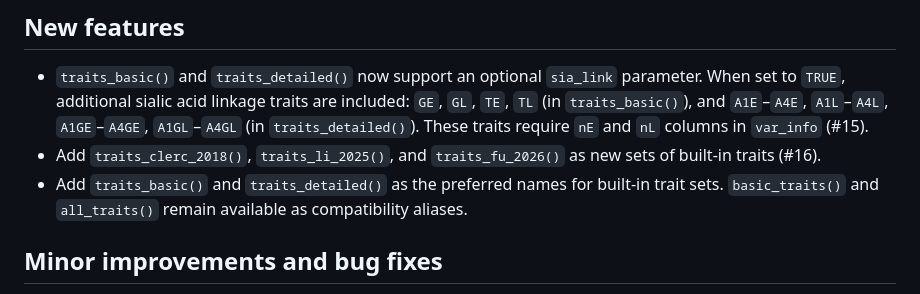
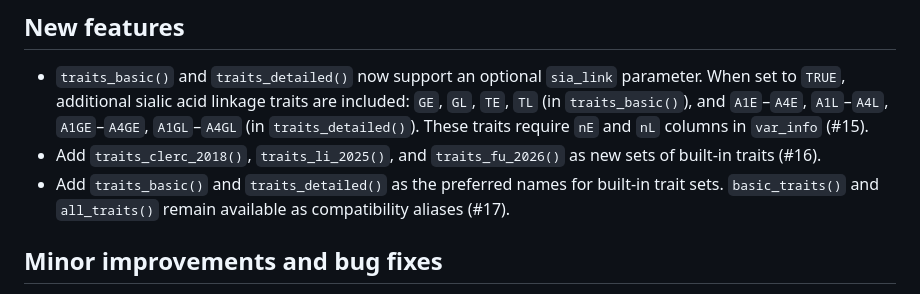
Before and after one commit to glycoverse/glydet, a Markdown page: NEWS.md, the part around the change. Rendered like a GitHub page.

Commit message:
docs: update NEWS

```diff
--- a/NEWS.md
+++ b/NEWS.md
@@ -4,7 +4,7 @@
 
 * `traits_basic()` and `traits_detailed()` now support an optional `sia_link` parameter. When set to `TRUE`, additional sialic acid linkage traits are included: `GE`, `GL`, `TE`, `TL` (in `traits_basic()`), and `A1E`–`A4E`, `A1L`–`A4L`, `A1GE`–`A4GE`, `A1GL`–`A4GL` (in `traits_detailed()`). These traits require `nE` and `nL` columns in `var_info` (#15).
 * Add `traits_clerc_2018()`, `traits_li_2025()`, and `traits_fu_2026()` as new sets of built-in traits (#16).
-* Add `traits_basic()` and `traits_detailed()` as the preferred names for built-in trait sets. `basic_traits()` and `all_traits()` remain available as compatibility aliases.
+* Add `traits_basic()` and `traits_detailed()` as the preferred names for built-in trait sets. `basic_traits()` and `all_traits()` remain available as compatibility aliases (#17).
 
 ## Minor improvements and bug fixes
 
```
